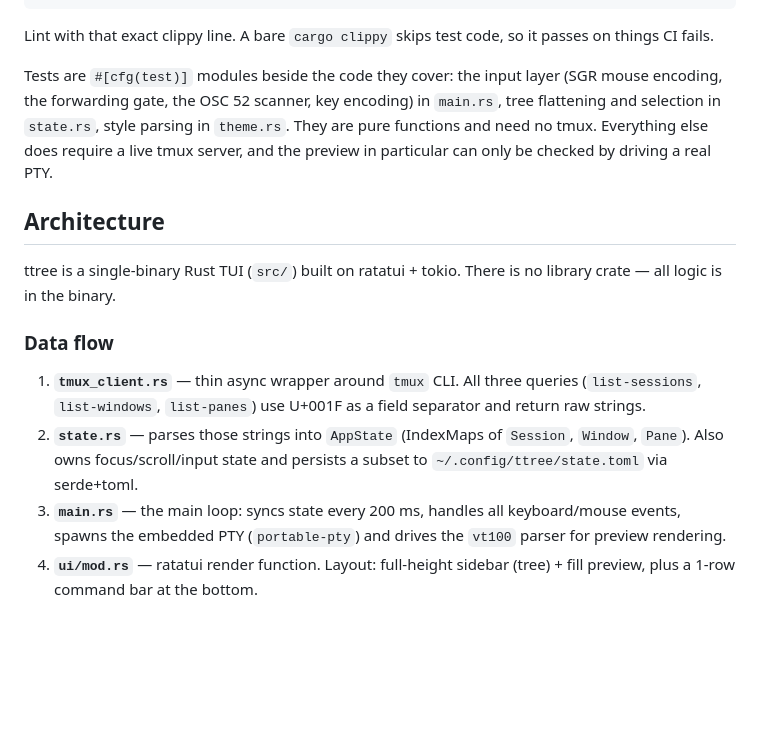
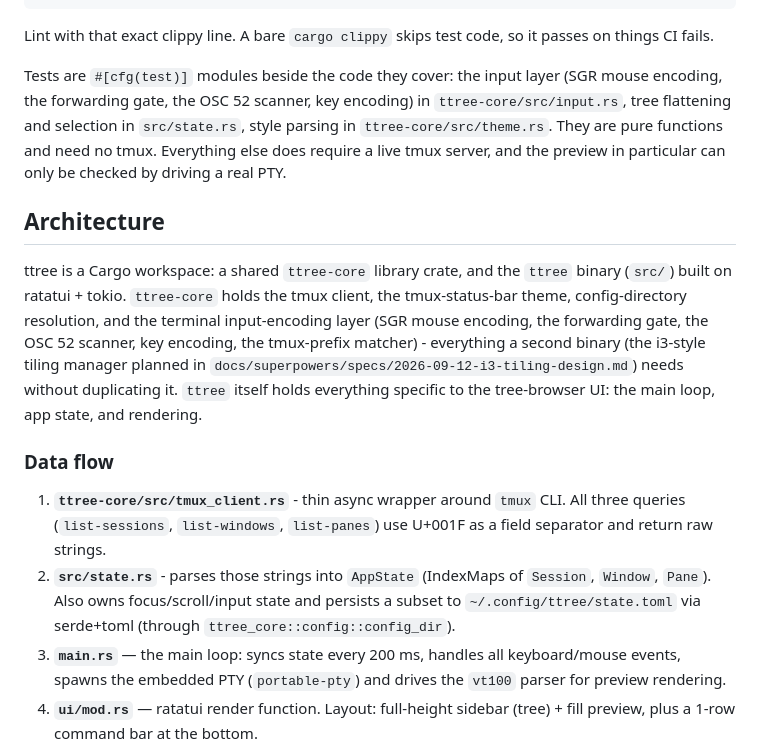
Before and after one commit to tek-cat/ttree, a Markdown page: CLAUDE.md, the part around the change. GitHub-like rendering; blank space fills up the shorter version.

Commit message:
Document the ttree-core workspace split
Co-Authored-By: Claude Sonnet 5 <noreply@anthropic.com>
Claude-Session: https://claude.ai/code/session_01GvsZA7jRTkzKGwNA3PoZDz

```diff
--- a/CLAUDE.md
+++ b/CLAUDE.md
@@ -18,19 +18,27 @@ passes on things CI fails.
 
 Tests are `#[cfg(test)]` modules beside the code they cover: the input layer
 (SGR mouse encoding, the forwarding gate, the OSC 52 scanner, key encoding) in
-`main.rs`, tree flattening and selection in `state.rs`, style parsing in
-`theme.rs`. They are pure functions and need no tmux. Everything else does
+`ttree-core/src/input.rs`, tree flattening and selection in `src/state.rs`,
+style parsing in `ttree-core/src/theme.rs`. They are pure functions and need no tmux. Everything else does
 require a live tmux server, and the preview in particular can only be checked
 by driving a real PTY.
 
 ## Architecture
 
-ttree is a single-binary Rust TUI (`src/`) built on ratatui + tokio. There is no library crate — all logic is in the binary.
+ttree is a Cargo workspace: a shared `ttree-core` library crate, and the `ttree`
+binary (`src/`) built on ratatui + tokio. `ttree-core` holds the tmux client,
+the tmux-status-bar theme, config-directory resolution, and the terminal
+input-encoding layer (SGR mouse encoding, the forwarding gate, the OSC 52
+scanner, key encoding, the tmux-prefix matcher) - everything a second binary
+(the i3-style tiling manager planned in
+`docs/superpowers/specs/2026-09-12-i3-tiling-design.md`) needs without
+duplicating it. `ttree` itself holds everything specific to the tree-browser
+UI: the main loop, app state, and rendering.
 
 ### Data flow
 
-1. **`tmux_client.rs`** — thin async wrapper around `tmux` CLI. All three queries (`list-sessions`, `list-windows`, `list-panes`) use U+001F as a field separator and return raw strings.
-2. **`state.rs`** — parses those strings into `AppState` (IndexMaps of `Session`, `Window`, `Pane`). Also owns focus/scroll/input state and persists a subset to `~/.config/ttree/state.toml` via serde+toml.
+1. **`ttree-core/src/tmux_client.rs`** - thin async wrapper around `tmux` CLI. All three queries (`list-sessions`, `list-windows`, `list-panes`) use U+001F as a field separator and return raw strings.
+2. **`src/state.rs`** - parses those strings into `AppState` (IndexMaps of `Session`, `Window`, `Pane`). Also owns focus/scroll/input state and persists a subset to `~/.config/ttree/state.toml` via serde+toml (through `ttree_core::config::config_dir`).
 3. **`main.rs`** — the main loop: syncs state every 200 ms, handles all keyboard/mouse events, spawns the embedded PTY (`portable-pty`) and drives the `vt100` parser for preview rendering.
 4. **`ui/mod.rs`** — ratatui render function. Layout: full-height sidebar (tree) + fill preview, plus a 1-row command bar at the bottom.
 5. **`ui/tree.rs`** — stateless `TreeWidget` that renders the session tree with three display cases: single-leaf (no hierarchy), single-window session (session header + panes), full hierarchy (session → windows → panes).
```
